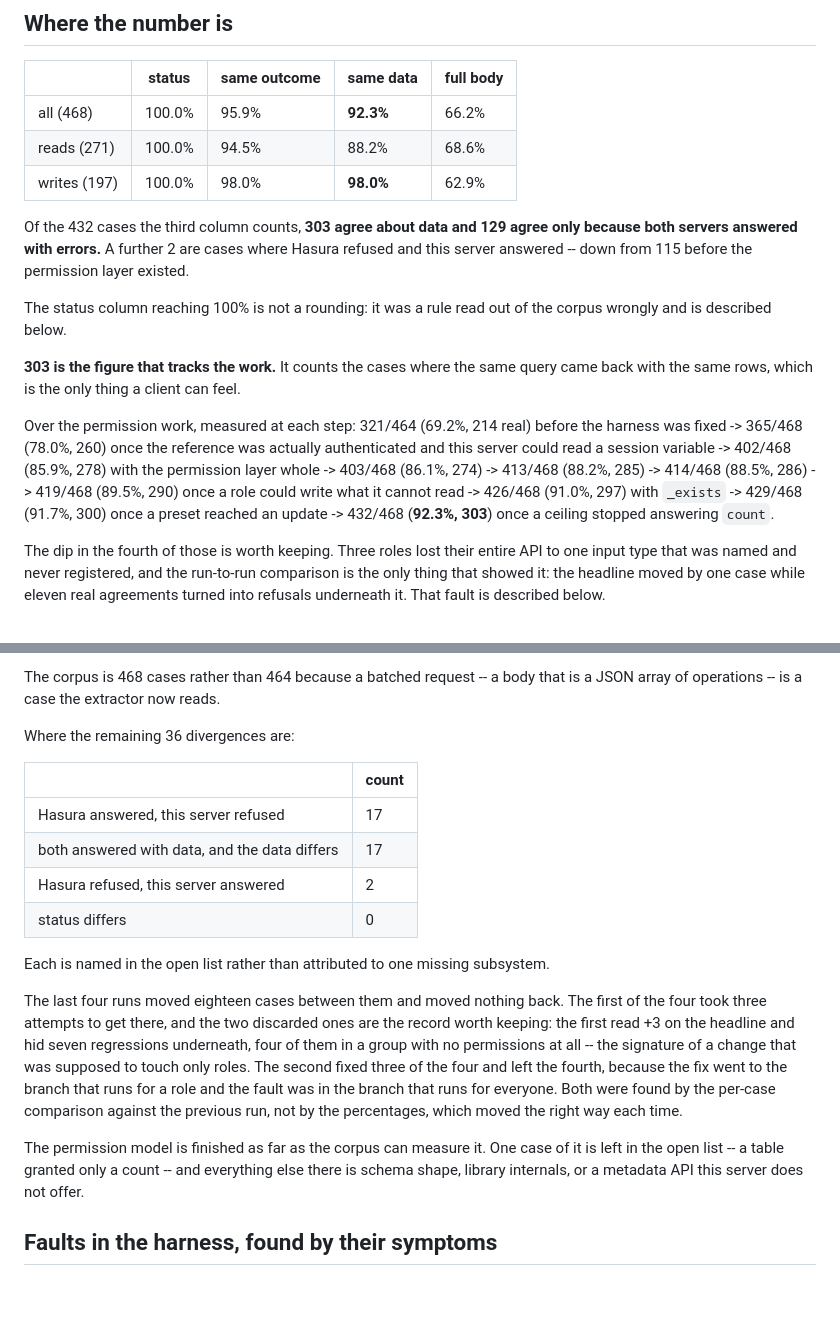
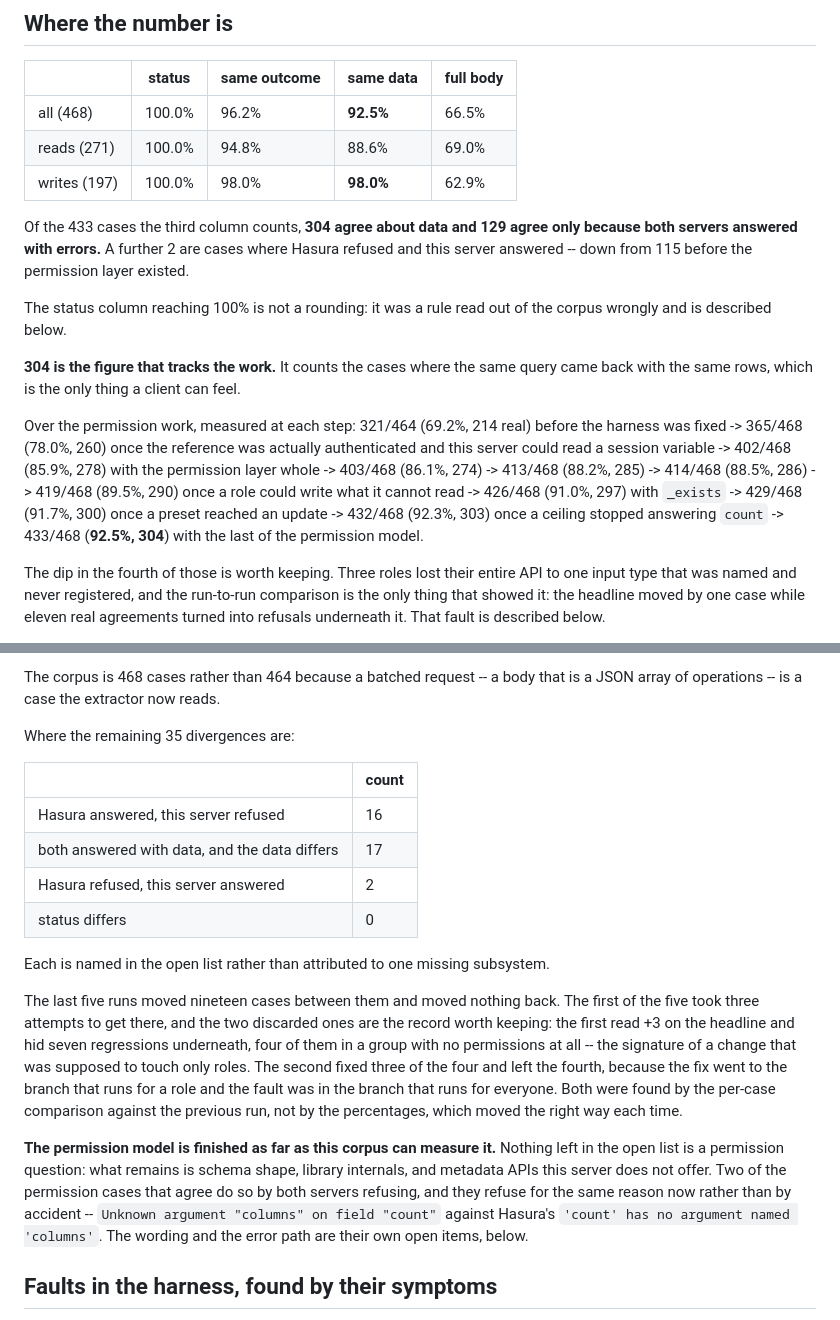
Before and after one commit to postrust/postrust, a Markdown page: scripts/hasura-conformance/FINDINGS.md, 2 parts joined by grey strips. Drawn GitHub-style; blank space fills up the shorter version.

```diff
--- a/scripts/hasura-conformance/FINDINGS.md
+++ b/scripts/hasura-conformance/FINDINGS.md
@@ -8,11 +8,11 @@ harness itself, divergences kept on purpose, and the gaps still open.
 
 | | status | same outcome | same data | full body |
 |---|---|---|---|---|
-| all (468) | 100.0% | 95.9% | **92.3%** | 66.2% |
-| reads (271) | 100.0% | 94.5% | 88.2% | 68.6% |
+| all (468) | 100.0% | 96.2% | **92.5%** | 66.5% |
+| reads (271) | 100.0% | 94.8% | 88.6% | 69.0% |
 | writes (197) | 100.0% | 98.0% | **98.0%** | 62.9% |
 
-Of the 432 cases the third column counts, **303 agree about data and 129 agree
+Of the 433 cases the third column counts, **304 agree about data and 129 agree
 only because both servers answered with errors.** A further 2 are cases where
 Hasura refused and this server answered -- down from 115 before the permission
 layer existed.
@@ -20,7 +20,7 @@ layer existed.
 The status column reaching 100% is not a rounding: it was a rule read out of
 the corpus wrongly and is described below.
 
-**303 is the figure that tracks the work.** It counts the cases where the same
+**304 is the figure that tracks the work.** It counts the cases where the same
 query came back with the same rows, which is the only thing a client can feel.
 
 Over the permission work, measured at each step: 321/464 (69.2%, 214 real)
@@ -30,7 +30,8 @@ actually authenticated and this server could read a session variable ->
 -> 413/468 (88.2%, 285) -> 414/468 (88.5%, 286) -> 419/468 (89.5%, 290)
 once a role could write what it cannot read -> 426/468 (91.0%, 297) with
 `_exists` -> 429/468 (91.7%, 300) once a preset reached an update ->
-432/468 (**92.3%, 303**) once a ceiling stopped answering `count`.
+432/468 (92.3%, 303) once a ceiling stopped answering `count` -> 433/468
+(**92.5%, 304**) with the last of the permission model.
 
 The dip in the fourth of those is worth keeping. Three roles lost their entire
 API to one input type that was named and never registered, and the run-to-run
@@ -55,11 +56,11 @@ measuring the instrument. The guard against it recurring is below.
 The corpus is 468 cases rather than 464 because a batched request -- a body
 that is a JSON array of operations -- is a case the extractor now reads.
 
-Where the remaining 36 divergences are:
+Where the remaining 35 divergences are:
 
 | | count |
 |---|---|
-| Hasura answered, this server refused | 17 |
+| Hasura answered, this server refused | 16 |
 | both answered with data, and the data differs | 17 |
 | Hasura refused, this server answered | 2 |
 | status differs | 0 |
@@ -67,8 +68,8 @@ Where the remaining 36 divergences are:
 Each is named in the open list rather than attributed to one missing
 subsystem.
 
-The last four runs moved eighteen cases between them and moved nothing back.
-The first of the four took three attempts to get there, and the two discarded
+The last five runs moved nineteen cases between them and moved nothing back.
+The first of the five took three attempts to get there, and the two discarded
 ones are the record worth keeping: the first read +3 on the headline and hid
 seven regressions underneath, four of them in a group with no permissions at
 all -- the signature of a change that was supposed to touch only roles. The
@@ -77,10 +78,13 @@ the branch that runs for a role and the fault was in the branch that runs for
 everyone. Both were found by the per-case comparison against the previous run,
 not by the percentages, which moved the right way each time.
 
-The permission model is finished as far as the corpus can measure it. One case
-of it is left in the open list -- a table granted only a count -- and
-everything else there is schema shape, library internals, or a metadata API
-this server does not offer.
+**The permission model is finished as far as this corpus can measure it.**
+Nothing left in the open list is a permission question: what remains is schema
+shape, library internals, and metadata APIs this server does not offer. Two of
+the permission cases that agree do so by both servers refusing, and they refuse
+for the same reason now rather than by accident -- `Unknown argument "columns"
+on field "count"` against Hasura's `'count' has no argument named 'columns'`.
+The wording and the error path are their own open items, below.
 
 ## Faults in the harness, found by their symptoms
 
```
Also changed, not shown: other parts of scripts/hasura-conformance/FINDINGS.md (+29 -21 lines).
